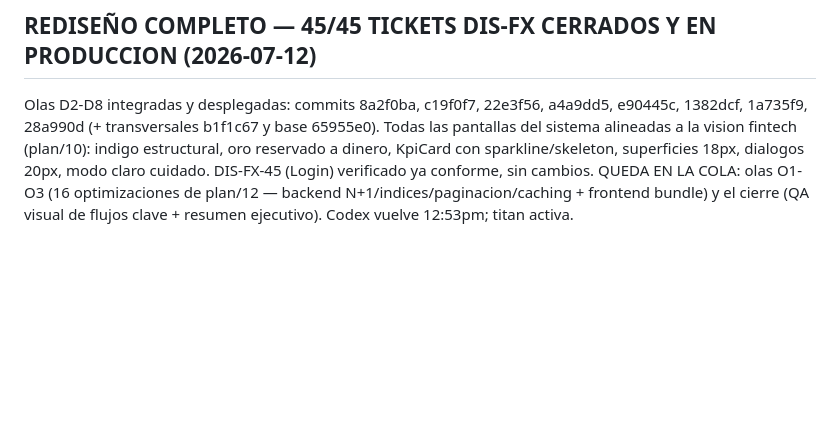
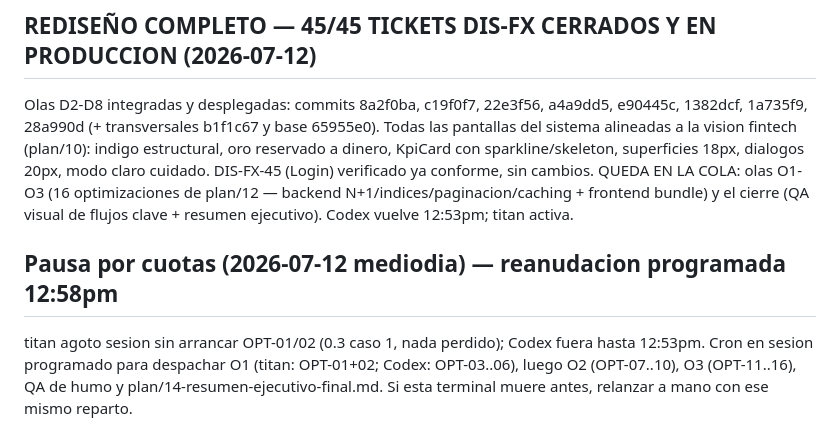
Before and after one commit to Davidpzx/refactorizado_bitel, a Markdown page: plan/00-STATUS.md, the part around the change. GitHub-like rendering; blank space fills up the shorter version.

Commit message:
docs(plan): pausa por cuotas — reanudacion OPT programada 12:58pm
Co-Authored-By: Claude Sonnet 5 <noreply@anthropic.com>
Claude-Session: https://claude.ai/code/session_01HSRUyBPxAq6o7TC1YWkxgU

```diff
--- a/plan/00-STATUS.md
+++ b/plan/00-STATUS.md
@@ -281,3 +281,6 @@ Nota: plan/08-mejoras-diseno-bloque1/2 (fase anterior) quedan SUPERSEDIDOS por p
 ## REDISEÑO COMPLETO — 45/45 TICKETS DIS-FX CERRADOS Y EN PRODUCCION (2026-07-12)
 Olas D2-D8 integradas y desplegadas: commits 8a2f0ba, c19f0f7, 22e3f56, a4a9dd5, e90445c, 1382dcf, 1a735f9, 28a990d (+ transversales b1f1c67 y base 65955e0). Todas las pantallas del sistema alineadas a la vision fintech (plan/10): indigo estructural, oro reservado a dinero, KpiCard con sparkline/skeleton, superficies 18px, dialogos 20px, modo claro cuidado. DIS-FX-45 (Login) verificado ya conforme, sin cambios.
 QUEDA EN LA COLA: olas O1-O3 (16 optimizaciones de plan/12 — backend N+1/indices/paginacion/caching + frontend bundle) y el cierre (QA visual de flujos clave + resumen ejecutivo). Codex vuelve 12:53pm; titan activa.
+
+## Pausa por cuotas (2026-07-12 mediodia) — reanudacion programada 12:58pm
+titan agoto sesion sin arrancar OPT-01/02 (0.3 caso 1, nada perdido); Codex fuera hasta 12:53pm. Cron en sesion programado para despachar O1 (titan: OPT-01+02; Codex: OPT-03..06), luego O2 (OPT-07..10), O3 (OPT-11..16), QA de humo y plan/14-resumen-ejecutivo-final.md. Si esta terminal muere antes, relanzar a mano con ese mismo reparto.
```
